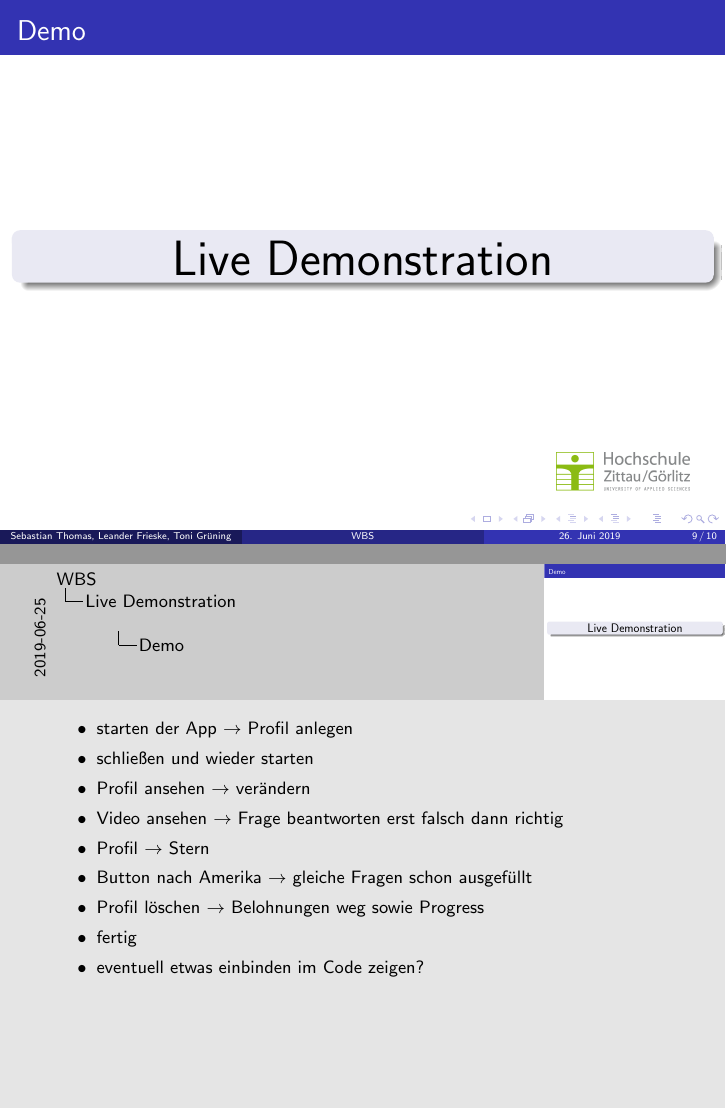
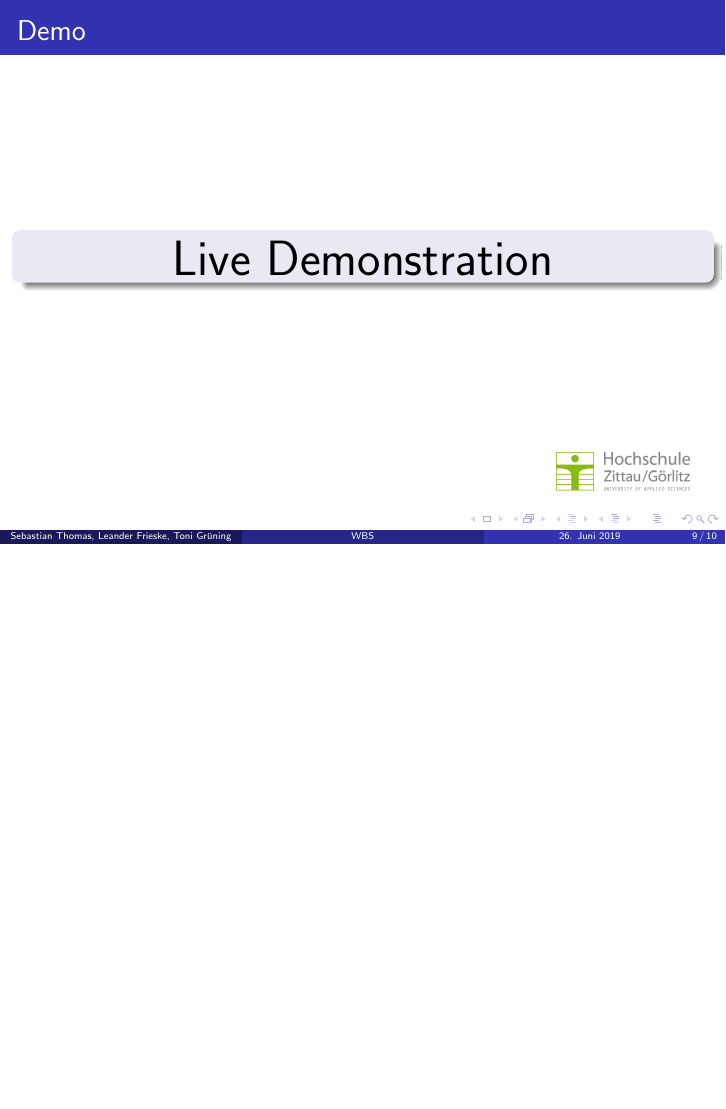
Before and after one commit to HSZG-Informatik-Projekte/WBS, LaTeX slides (VORTRAG/WBS-Vortrag.tex): pages 9 and 10 of 11 before the commit and page 9 of 10 after it, the two joined at a grey line, the shorter picture padded with empty space. Compiled offline with pdfLaTeX.

Commit message:
Update WBS-Vortrag.tex

```diff
--- a/VORTRAG/WBS-Vortrag.tex
+++ b/VORTRAG/WBS-Vortrag.tex
@@ -186,17 +186,6 @@
 			\end{Huge}
 		\end{center}
 	\end{block}
-\note{\begin{itemize}
-	\item starten der App $\rightarrow$ Profil anlegen
-	\item schließen und wieder starten
-	\item Profil ansehen $\rightarrow$ verändern
-	\item Video ansehen $\rightarrow$ Frage beantworten erst falsch dann richtig
-	\item Profil $\rightarrow$ Stern
-	\item Button nach Amerika $\rightarrow$ gleiche Fragen schon ausgefüllt
-	\item Profil löschen $\rightarrow$ Belohnungen weg sowie Progress
-	\item fertig
-	\item eventuell etwas einbinden im Code zeigen?
-\end{itemize}}
 \end{frame}
 
 \section{weitere Möglichkeiten}
```
